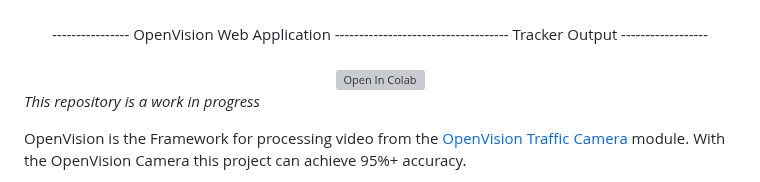
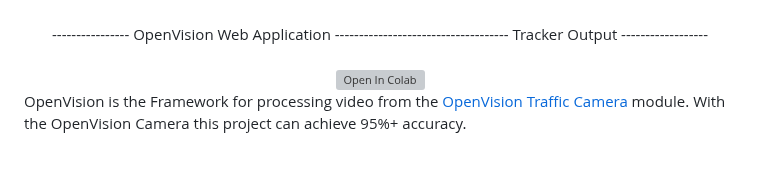
Before and after one commit to joshkuminski/OpenVision, a Markdown page: README.md, the part around the change. GitHub-like rendering; grey boxes are pictures that could not be loaded.

```diff
--- a/README.md
+++ b/README.md
@@ -16,7 +16,6 @@
 </div>
 
 
-_This repository is a work in progress_
 
 OpenVision is the Framework for processing video from the [OpenVision Traffic Camera](https://github.com/joshkuminski/OpenVision-Traffic-Camera) module.
 With the OpenVision Camera this project can achieve 95%+ accuracy.
```
